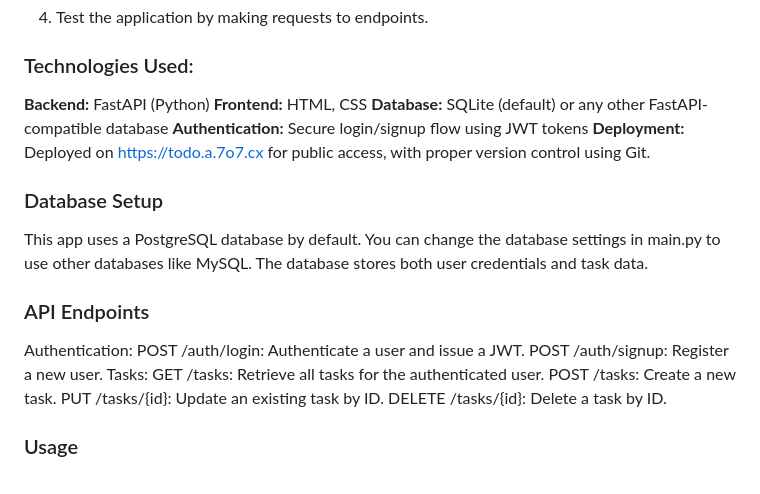
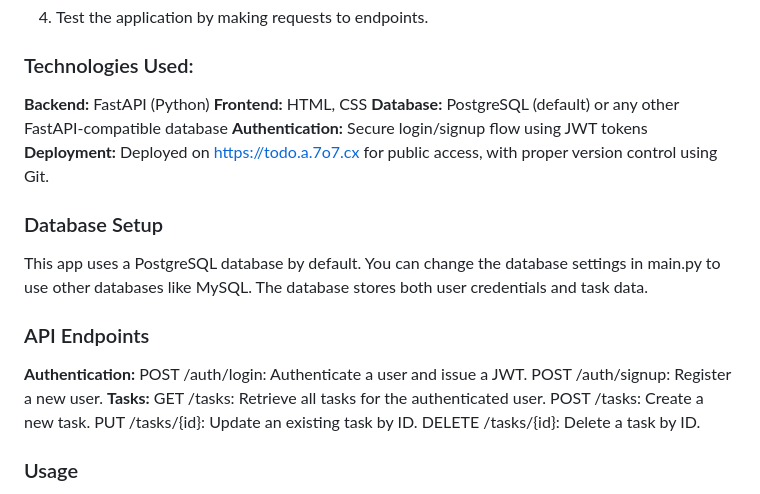
Before and after one commit to Akashii0/Fast-ToDo, a Markdown page: README.md, the part around the change. GitHub-like rendering.

```diff
--- a/README.md
+++ b/README.md
@@ -62,7 +62,7 @@ Intuitive and responsive design for a smooth user experience
 
 **Backend:** FastAPI (Python)
 **Frontend:** HTML, CSS
-**Database:** SQLite (default) or any other FastAPI-compatible database
+**Database:** PostgreSQL (default) or any other FastAPI-compatible database
 **Authentication:** Secure login/signup flow using JWT tokens
 **Deployment:** Deployed on https://todo.a.7o7.cx for public access, with proper version control using Git.
 
@@ -70,10 +70,10 @@ Intuitive and responsive design for a smooth user experience
 This app uses a PostgreSQL database by default. You can change the database settings in main.py to use other databases like MySQL. The database stores both user credentials and task data.
 
 ### API Endpoints
-Authentication:
+**Authentication:**
 POST /auth/login: Authenticate a user and issue a JWT.
 POST /auth/signup: Register a new user.
-Tasks:
+**Tasks:**
 GET /tasks: Retrieve all tasks for the authenticated user.
 POST /tasks: Create a new task.
 PUT /tasks/{id}: Update an existing task by ID.
```
